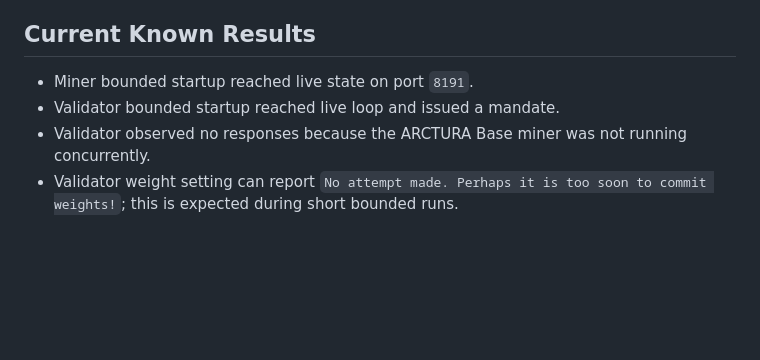
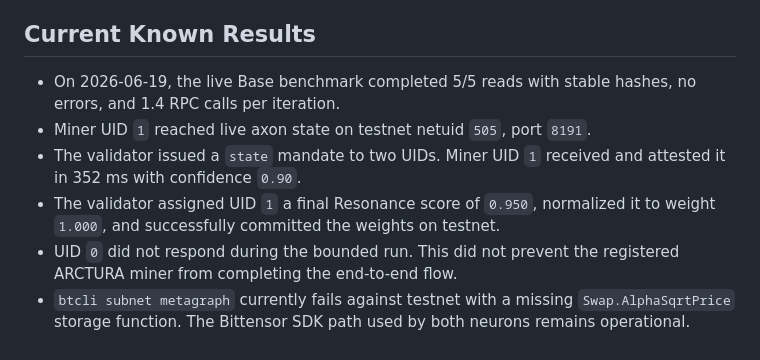
Before and after one commit to Arctura-Collective/arctura-base-subnet, a Markdown page: docs/TESTNET_RUN_PLAN.md, the part around the change. Rendered like a GitHub page; blank space fills up the shorter version.

Commit message:
Record successful testnet attestation run

```diff
--- a/docs/TESTNET_RUN_PLAN.md
+++ b/docs/TESTNET_RUN_PLAN.md
@@ -173,7 +173,15 @@ Preferred proof:
 
 ## Current Known Results
 
-- Miner bounded startup reached live state on port `8191`.
-- Validator bounded startup reached live loop and issued a mandate.
-- Validator observed no responses because the ARCTURA Base miner was not running concurrently.
-- Validator weight setting can report `No attempt made. Perhaps it is too soon to commit weights!`; this is expected during short bounded runs.
+- On 2026-06-19, the live Base benchmark completed 5/5 reads with stable
+  hashes, no errors, and 1.4 RPC calls per iteration.
+- Miner UID `1` reached live axon state on testnet netuid `505`, port `8191`.
+- The validator issued a `state` mandate to two UIDs. Miner UID `1` received
+  and attested it in 352 ms with confidence `0.90`.
+- The validator assigned UID `1` a final Resonance score of `0.950`, normalized
+  it to weight `1.000`, and successfully committed the weights on testnet.
+- UID `0` did not respond during the bounded run. This did not prevent the
+  registered ARCTURA miner from completing the end-to-end flow.
+- `btcli subnet metagraph` currently fails against testnet with a missing
+  `Swap.AlphaSqrtPrice` storage function. The Bittensor SDK path used by both
+  neurons remains operational.
```
